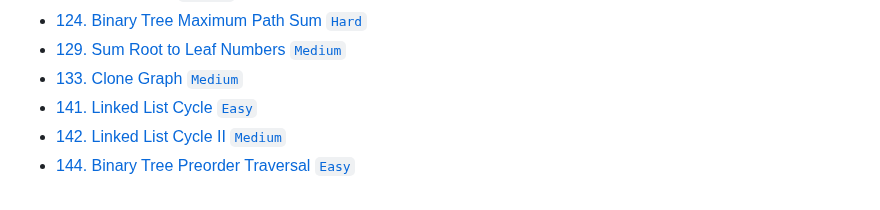
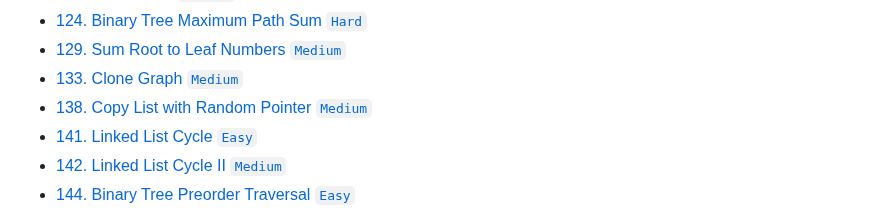
Before and after one commit to dandelion-huang/typescript-leetcode, a Markdown page: README.md, the part around the change. Rendered like a GitHub page.

Commit message:
docs: ✏️ update README.md for leetcode 138

```diff
--- a/README.md
+++ b/README.md
@@ -37,6 +37,7 @@ Solving Leetcode problems with TypeScript.
 -   [124. Binary Tree Maximum Path Sum `Hard`](./src/0001-1000/124/maxPathSum.ts)
 -   [129. Sum Root to Leaf Numbers `Medium`](./src/0001-1000/129/sumNumbers.ts)
 -   [133. Clone Graph `Medium`](./src/0001-1000/133/cloneGraph.ts)
+-   [138. Copy List with Random Pointer `Medium`](./src/0001-1000/138/copyRandomList.ts)
 -   [141. Linked List Cycle `Easy`](./src/0001-1000/141/hasCycle.ts)
 -   [142. Linked List Cycle II `Medium`](./src/0001-1000/142/detectCycle.ts)
 -   [144. Binary Tree Preorder Traversal `Easy`](./src/0001-1000/144/preorderTraversal.ts)
```
